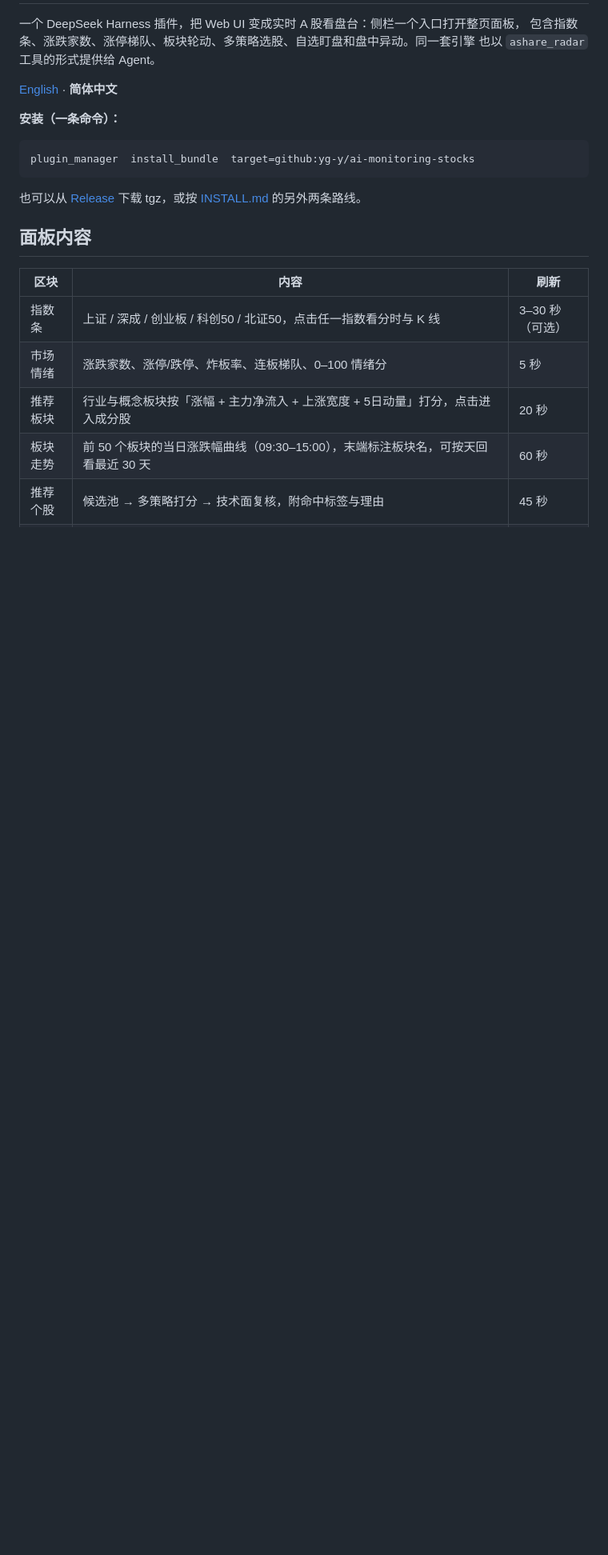
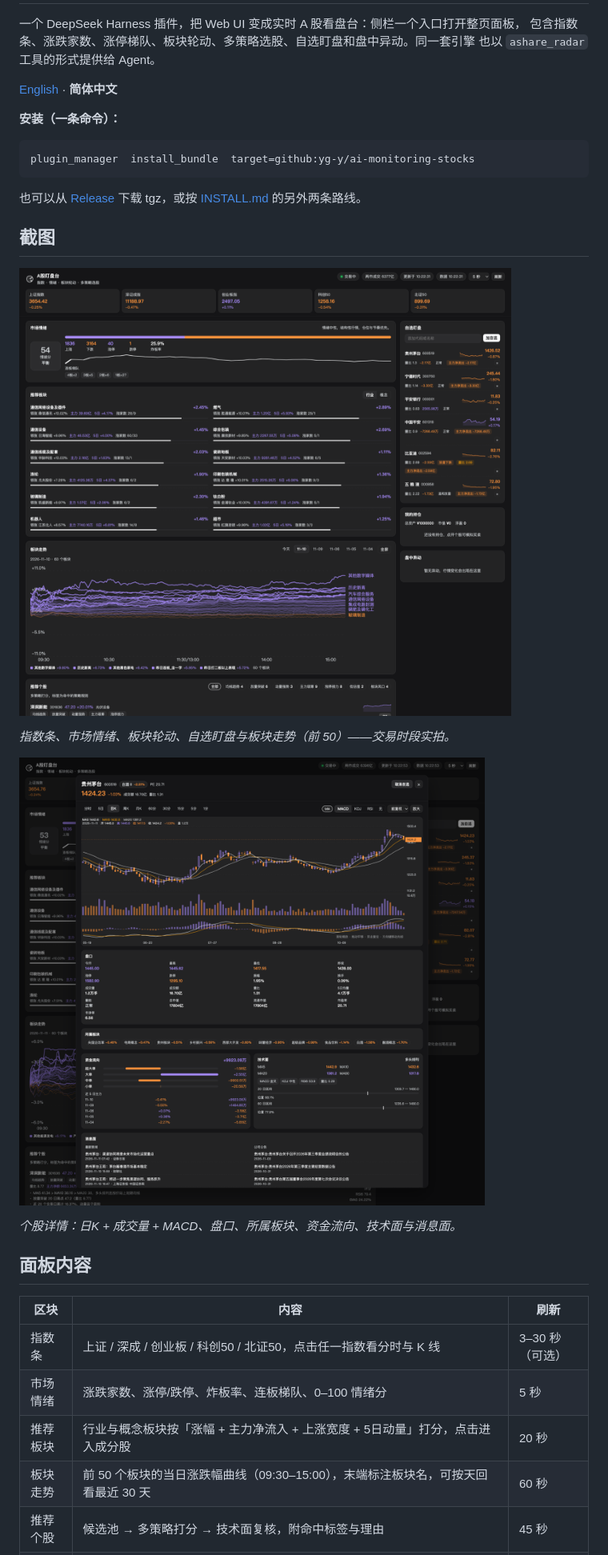
Before and after one commit to yg-y/ai-monitoring-stocks, a Markdown page: README.zh-CN.md, the part around the change. Shown at 80% size. GitHub-like rendering; pictures changed too: docs/dashboard.png (added), docs/detail.png (added); blank space fills up the shorter version.

```diff
--- a/README.zh-CN.md
+++ b/README.zh-CN.md
@@ -14,6 +14,16 @@ plugin_manager  install_bundle  target=github:yg-y/ai-monitoring-stocks
 
 也可以从 [Release](https://github.com/yg-y/ai-monitoring-stocks/releases) 下载 tgz，或按
 [INSTALL.md](./INSTALL.md) 的另外两条路线。
+
+## 截图
+
+![A股盯盘台](docs/dashboard.png)
+
+*指数条、市场情绪、板块轮动、自选盯盘与板块走势（前 50）——交易时段实拍。*
+
+![个股详情](docs/detail.png)
+
+*个股详情：日K + 成交量 + MACD、盘口、所属板块、资金流向、技术面与消息面。*
 
 ## 面板内容
 
```
Also changed, not shown: README.md (+10 -0 lines).
